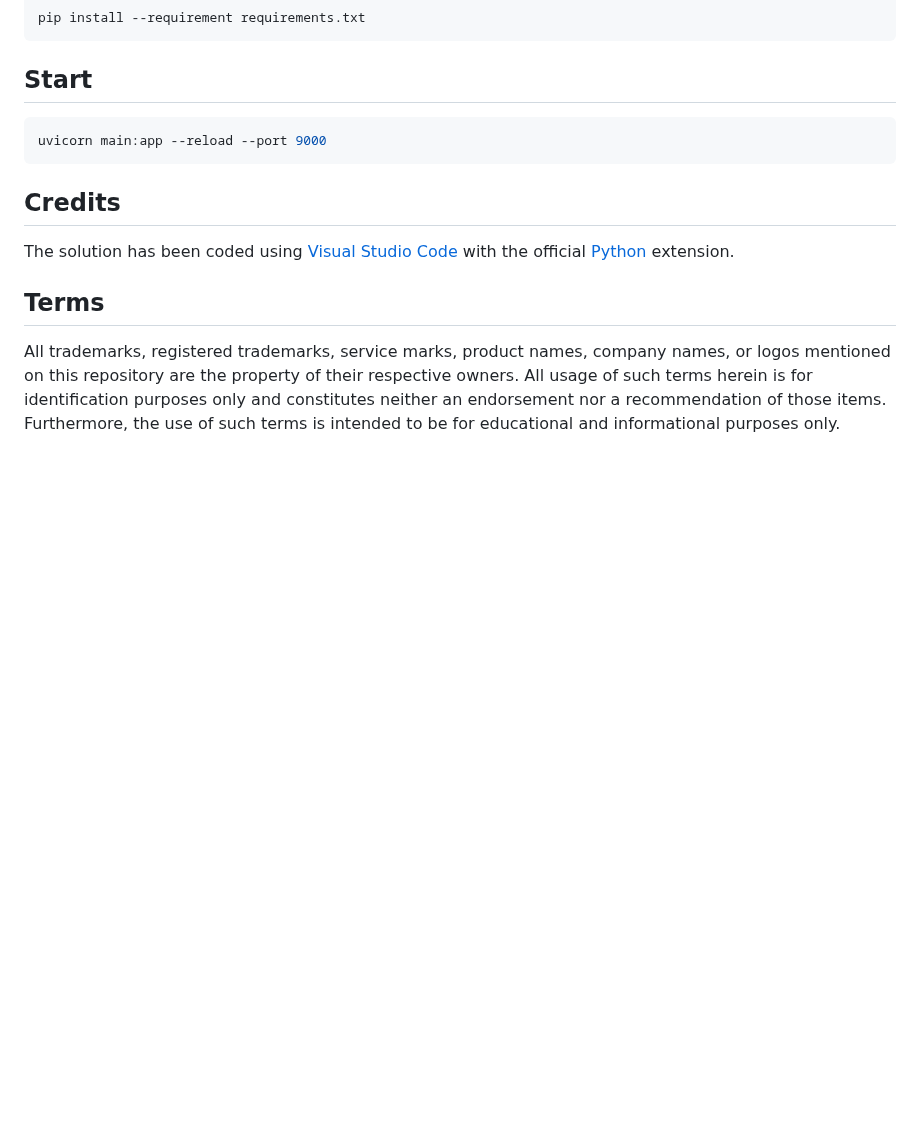
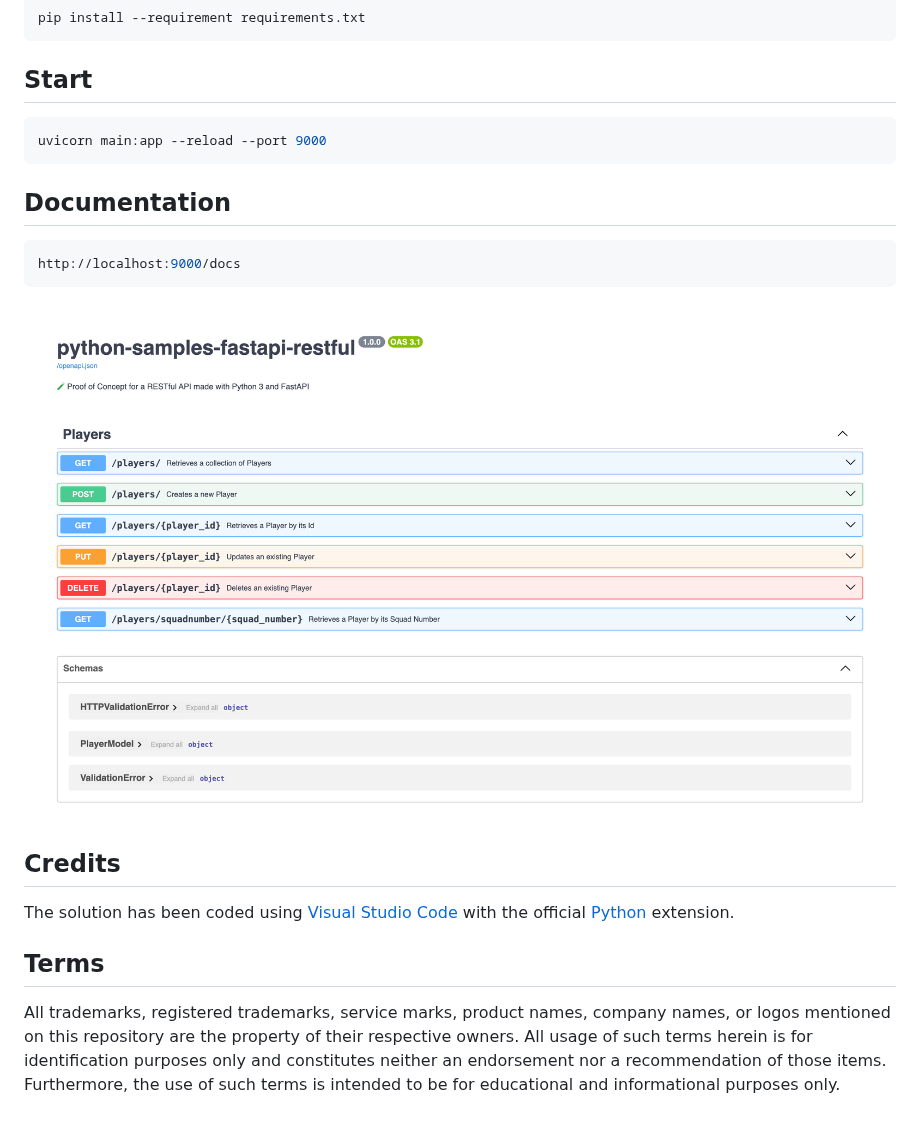
Before and after one commit to nanotaboada/python-samples-fastapi-restful, a Markdown page: README.md, the part around the change. Rendered like a GitHub page; pictures changed too: python-samples-fastapi-restful-docs.png (added); blank space fills up the shorter version.

Commit message:
chore: add API docs section

````diff
--- a/README.md
+++ b/README.md
@@ -35,6 +35,14 @@ pip install --requirement requirements.txt
 uvicorn main:app --reload --port 9000
 ```
 
+## Documentation
+
+```console
+http://localhost:9000/docs
+```
+
+![API Documentation](python-samples-fastapi-restful-docs.png)
+
 ## Credits
 
 The solution has been coded using [Visual Studio Code](https://code.visualstudio.com/) with the official [Python](https://marketplace.visualstudio.com/items?itemName=ms-python.python) extension.
````
